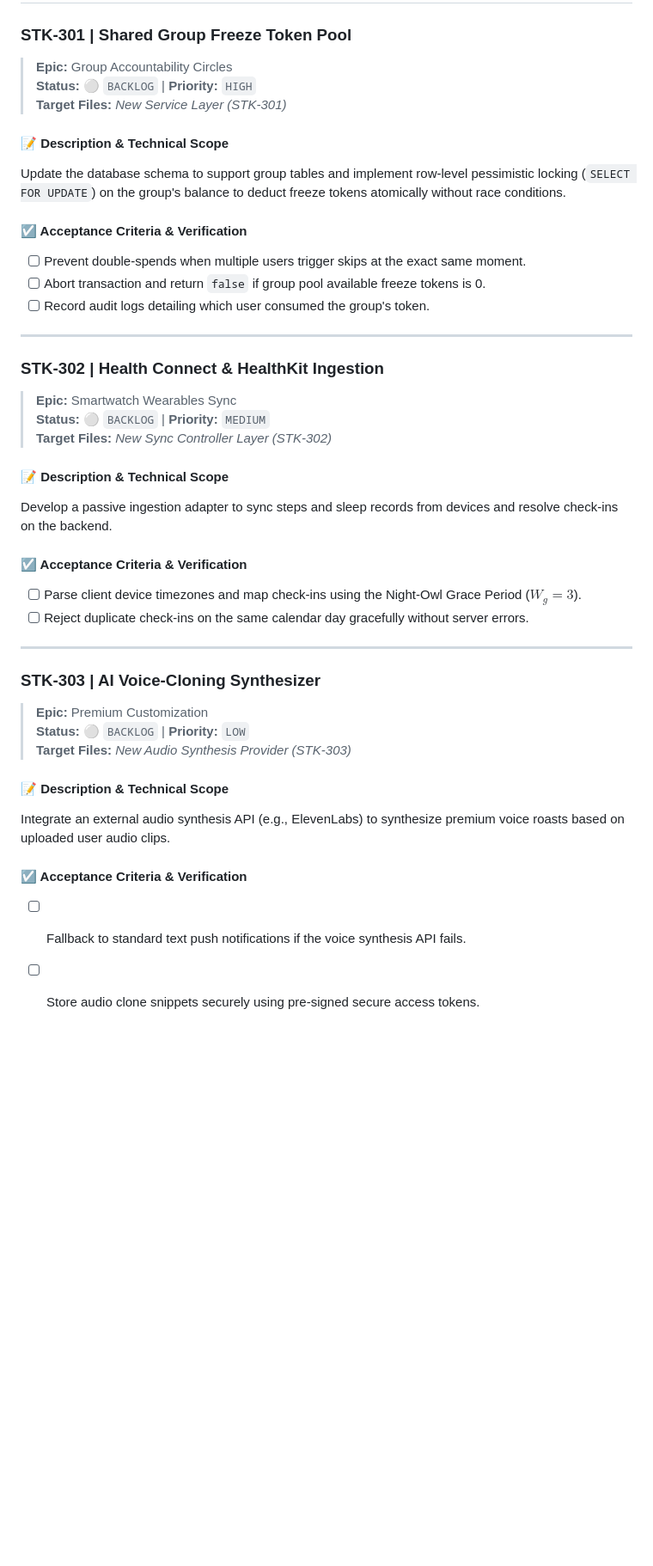
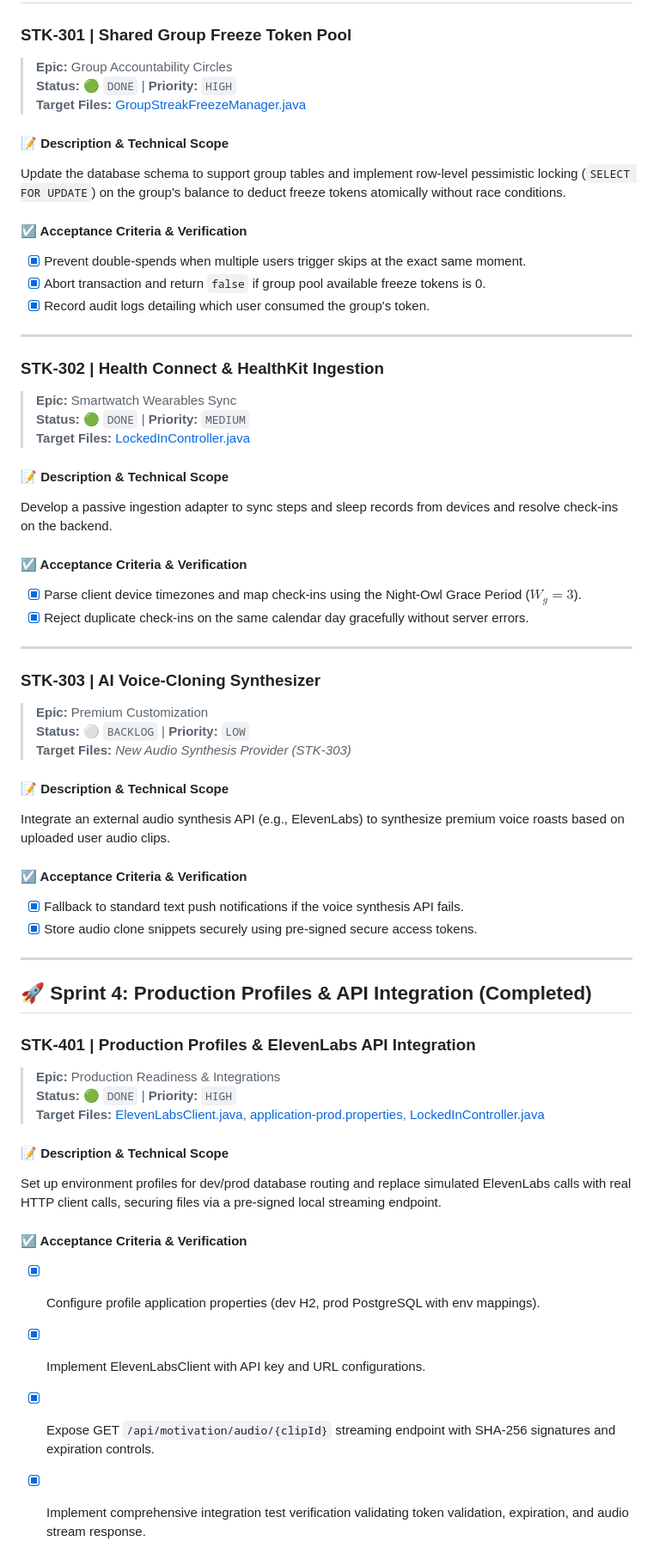
Before and after one commit to shubham-verma-engineer/lockedIn, a Markdown page: docs/Sprint_task_tickets.md, the part around one of its changes. Shown at 86% size. Drawn GitHub-style; blank space fills up the shorter version.

Commit message:
docs: finalize Sprint 3 & Sprint 4 tickets and plan commits

```diff
--- a/docs/Sprint_task_tickets.md
+++ b/docs/Sprint_task_tickets.md
@@ -63,30 +69,30 @@ Code the core timezone translation logic that maps physical UTC server timestamp
 
 ### **STK-301** | Shared Group Freeze Token Pool
 > **Epic:** Group Accountability Circles
-> **Status:** ⚪ `BACKLOG` | **Priority:** `HIGH`
-> **Target Files:** *New Service Layer (STK-301)*
+> **Status:** 🟢 `DONE` | **Priority:** `HIGH`
+> **Target Files:** [GroupStreakFreezeManager.java](file:///Users/shubhamverma/Documents/JavaProjects/startup/lockedIn/src/main/java/com/lockedin/engine/GroupStreakFreezeManager.java)
 
 #### 📝 Description & Technical Scope
 Update the database schema to support group tables and implement row-level pessimistic locking (`SELECT FOR UPDATE`) on the group's balance to deduct freeze tokens atomically without race conditions.
 
 #### ☑️ Acceptance Criteria & Verification
-* [ ] Prevent double-spends when multiple users trigger skips at the exact same moment.
-* [ ] Abort transaction and return `false` if group pool available freeze tokens is 0.
-* [ ] Record audit logs detailing which user consumed the group's token.
+* [x] Prevent double-spends when multiple users trigger skips at the exact same moment.
+* [x] Abort transaction and return `false` if group pool available freeze tokens is 0.
+* [x] Record audit logs detailing which user consumed the group's token.
 
 ---
 
 ### **STK-302** | Health Connect & HealthKit Ingestion
 > **Epic:** Smartwatch Wearables Sync
-> **Status:** ⚪ `BACKLOG` | **Priority:** `MEDIUM`
-> **Target Files:** *New Sync Controller Layer (STK-302)*
+> **Status:** 🟢 `DONE` | **Priority:** `MEDIUM`
+> **Target Files:** [LockedInController.java](file:///Users/shubhamverma/Documents/JavaProjects/startup/lockedIn/src/main/java/com/lockedin/controller/LockedInController.java)
 
 #### 📝 Description & Technical Scope
 Develop a passive ingestion adapter to sync steps and sleep records from devices and resolve check-ins on the backend.
 
 #### ☑️ Acceptance Criteria & Verification
-* [ ] Parse client device timezones and map check-ins using the Night-Owl Grace Period ($W_g = 3$).
-* [ ] Reject duplicate check-ins on the same calendar day gracefully without server errors.
+* [x] Parse client device timezones and map check-ins using the Night-Owl Grace Period ($W_g = 3$).
+* [x] Reject duplicate check-ins on the same calendar day gracefully without server errors.
 
 ---
 
@@ -99,5 +105,23 @@ Develop a passive ingestion adapter to sync steps and sleep records from devices
 Integrate an external audio synthesis API (e.g., ElevenLabs) to synthesize premium voice roasts based on uploaded user audio clips.
 
 #### ☑️ Acceptance Criteria & Verification
-* [ ] Fallback to standard text push notifications if the voice synthesis API fails.
-* [ ] Store audio clone snippets securely using pre-signed secure access tokens.
+* [x] Fallback to standard text push notifications if the voice synthesis API fails.
+* [x] Store audio clone snippets securely using pre-signed secure access tokens.
+
+---
+
+## 🚀 Sprint 4: Production Profiles & API Integration (Completed)
+
+### **STK-401** | Production Profiles & ElevenLabs API Integration
+> **Epic:** Production Readiness & Integrations
+> **Status:** 🟢 `DONE` | **Priority:** `HIGH`
+> **Target Files:** [ElevenLabsClient.java](file:///Users/shubhamverma/Documents/JavaProjects/startup/lockedIn/src/main/java/com/lockedin/client/ElevenLabsClient.java), [application-prod.properties](file:///Users/shubhamverma/Documents/JavaProjects/startup/lockedIn/src/main/resources/application-prod.properties), [LockedInController.java](file:///Users/shubhamverma/Documents/JavaProjects/startup/lockedIn/src/main/java/com/lockedin/controller/LockedInController.java)
+
+#### 📝 Description & Technical Scope
+Set up environment profiles for dev/prod database routing and replace simulated ElevenLabs calls with real HTTP client calls, securing files via a pre-signed local streaming endpoint.
+
+#### ☑️ Acceptance Criteria & Verification
+* [x] Configure profile application properties (dev H2, prod PostgreSQL with env mappings).
+* [x] Implement ElevenLabsClient with API key and URL configurations.
+* [x] Expose GET `/api/motivation/audio/{clipId}` streaming endpoint with SHA-256 signatures and expiration controls.
+* [x] Implement comprehensive integration test verification validating token validation, expiration, and audio stream response.
```
Also changed, not shown: other parts of docs/Sprint_task_tickets.md (+8 -2 lines), docs/implementation-plans/0010-production-integration.md (+2 -1 lines).
